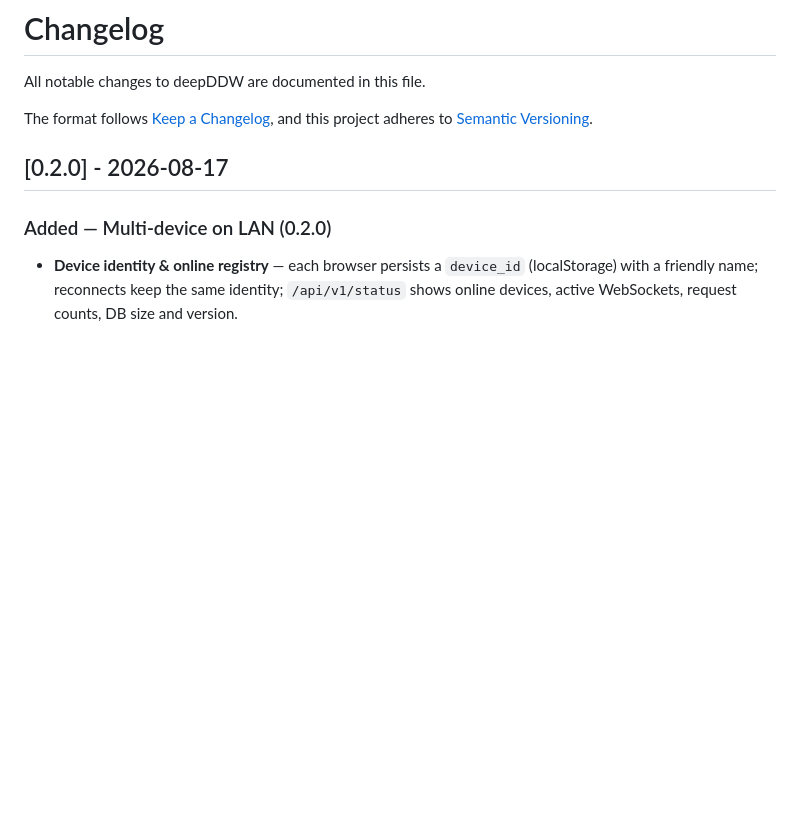
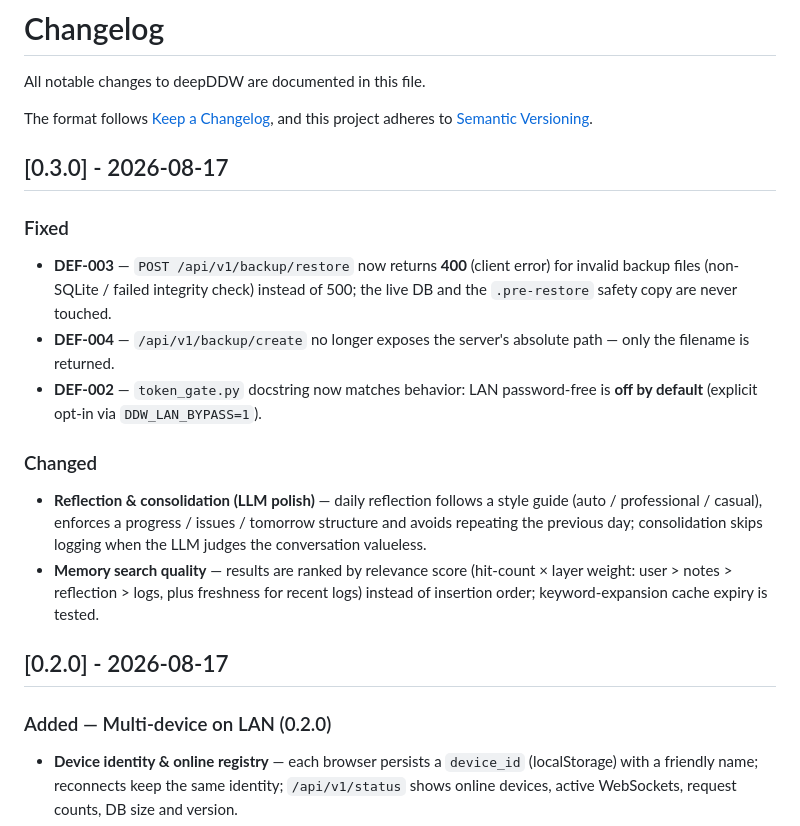
Before and after one commit to ccch713/deepddw, a Markdown page: CHANGELOG.md, the part around the change. GitHub-like rendering; blank space fills up the shorter version.

```diff
--- a/CHANGELOG.md
+++ b/CHANGELOG.md
@@ -3,6 +3,19 @@
 All notable changes to deepDDW are documented in this file.
 
 The format follows [Keep a Changelog](https://keepachangelog.com/en/1.1.0/), and this project adheres to [Semantic Versioning](https://semver.org/spec/v2.0.0.html).
+
+## [0.3.0] - 2026-08-17
+
+### Fixed
+
+- **DEF-003** — `POST /api/v1/backup/restore` now returns **400** (client error) for invalid backup files (non-SQLite / failed integrity check) instead of 500; the live DB and the `.pre-restore` safety copy are never touched.
+- **DEF-004** — `/api/v1/backup/create` no longer exposes the server's absolute path — only the filename is returned.
+- **DEF-002** — `token_gate.py` docstring now matches behavior: LAN password-free is **off by default** (explicit opt-in via `DDW_LAN_BYPASS=1`).
+
+### Changed
+
+- **Reflection & consolidation (LLM polish)** — daily reflection follows a style guide (auto / professional / casual), enforces a progress / issues / tomorrow structure and avoids repeating the previous day; consolidation skips logging when the LLM judges the conversation valueless.
+- **Memory search quality** — results are ranked by relevance score (hit-count × layer weight: user > notes > reflection > logs, plus freshness for recent logs) instead of insertion order; keyword-expansion cache expiry is tested.
 
 ## [0.2.0] - 2026-08-17
 
```
Also changed, not shown: README.md (+3 -5 lines), README.zh-CN.md (+3 -5 lines).
